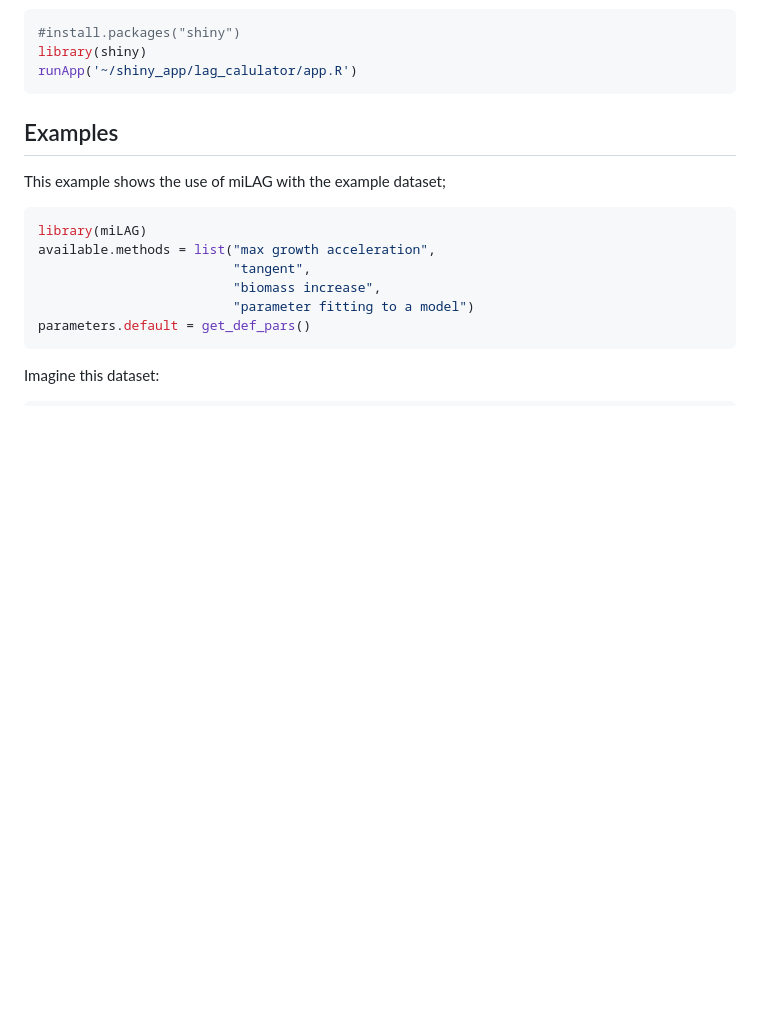
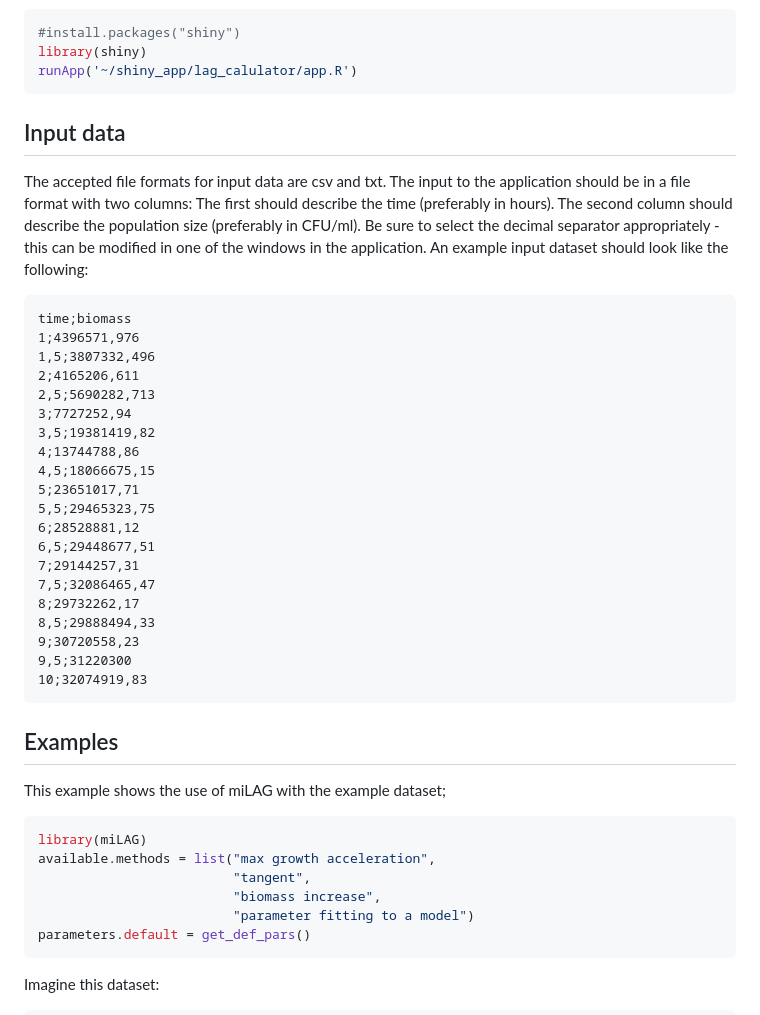
Before and after one commit to bognabognabogna/microbial_lag_calculator, a Markdown page: README.md, the part around the change printed below. GitHub-like rendering; blank space fills up the shorter version.

Commit message:
Update README.md
added input data explanation

````diff
--- a/README.md
+++ b/README.md
@@ -61,8 +62,32 @@ and the local vesrion of the shiny application by further running:
 library(shiny)
 runApp('~/shiny_app/lag_calulator/app.R')
 ```
+## Input data
 
+The accepted file formats for input data are csv and txt. The input to the application should be in a file format with two columns: The first should describe the time (preferably in hours). The second column should describe the population size (preferably in CFU/ml). Be sure to select the decimal separator appropriately - this can be modified in one of the windows in the application. An example input dataset should look like the following:
 
+```
+time;biomass
+1;4396571,976
+1,5;3807332,496
+2;4165206,611
+2,5;5690282,713
+3;7727252,94
+3,5;19381419,82
+4;13744788,86
+4,5;18066675,15
+5;23651017,71
+5,5;29465323,75
+6;28528881,12
+6,5;29448677,51
+7;29144257,31
+7,5;32086465,47
+8;29732262,17
+8,5;29888494,33
+9;30720558,23
+9,5;31220300
+10;32074919,83
+```
 ## Examples
 
 This example shows the use of miLAG with the example dataset;
````
Also changed, not shown: other parts of README.md (+1 -0 lines).
